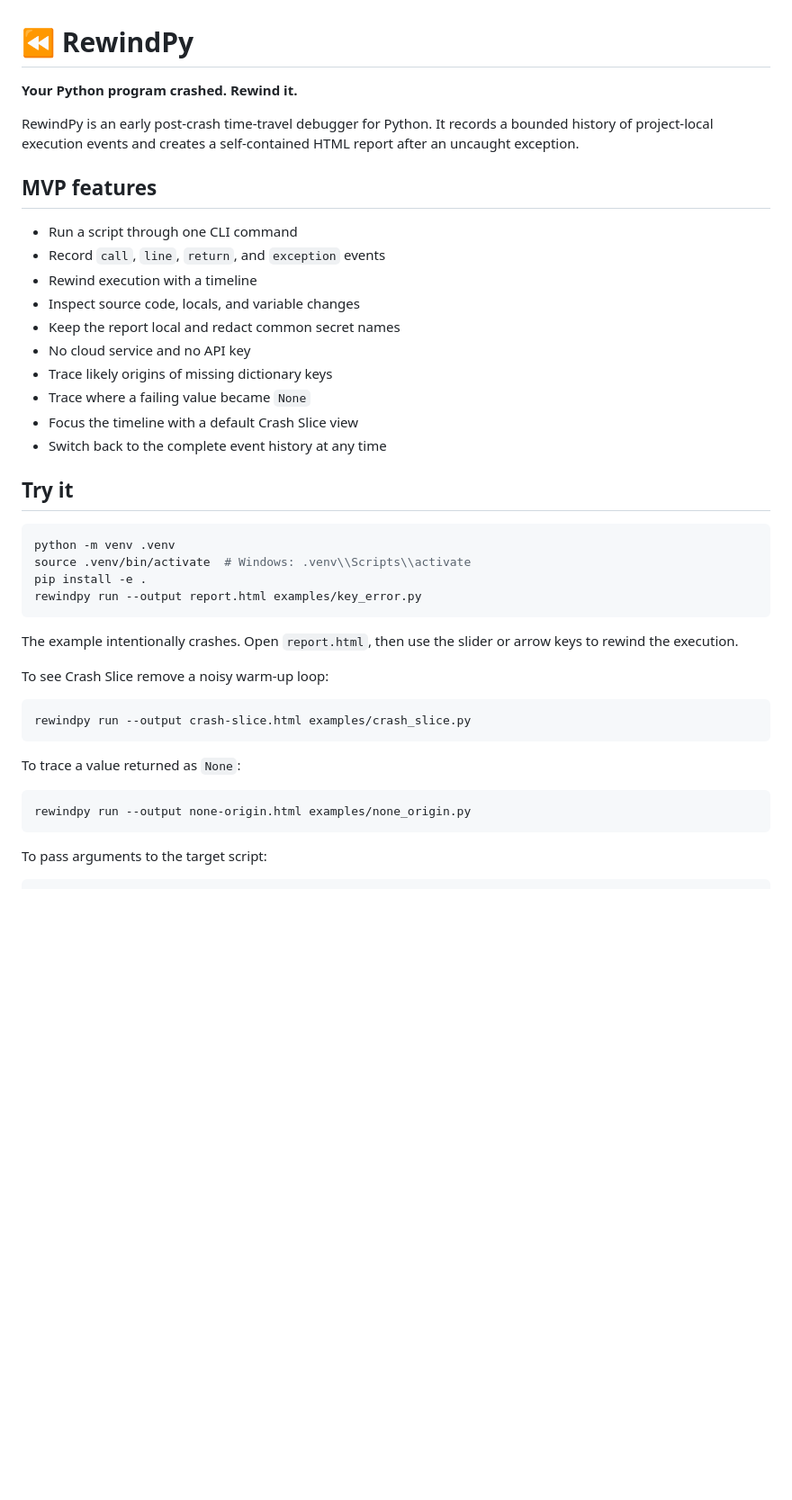
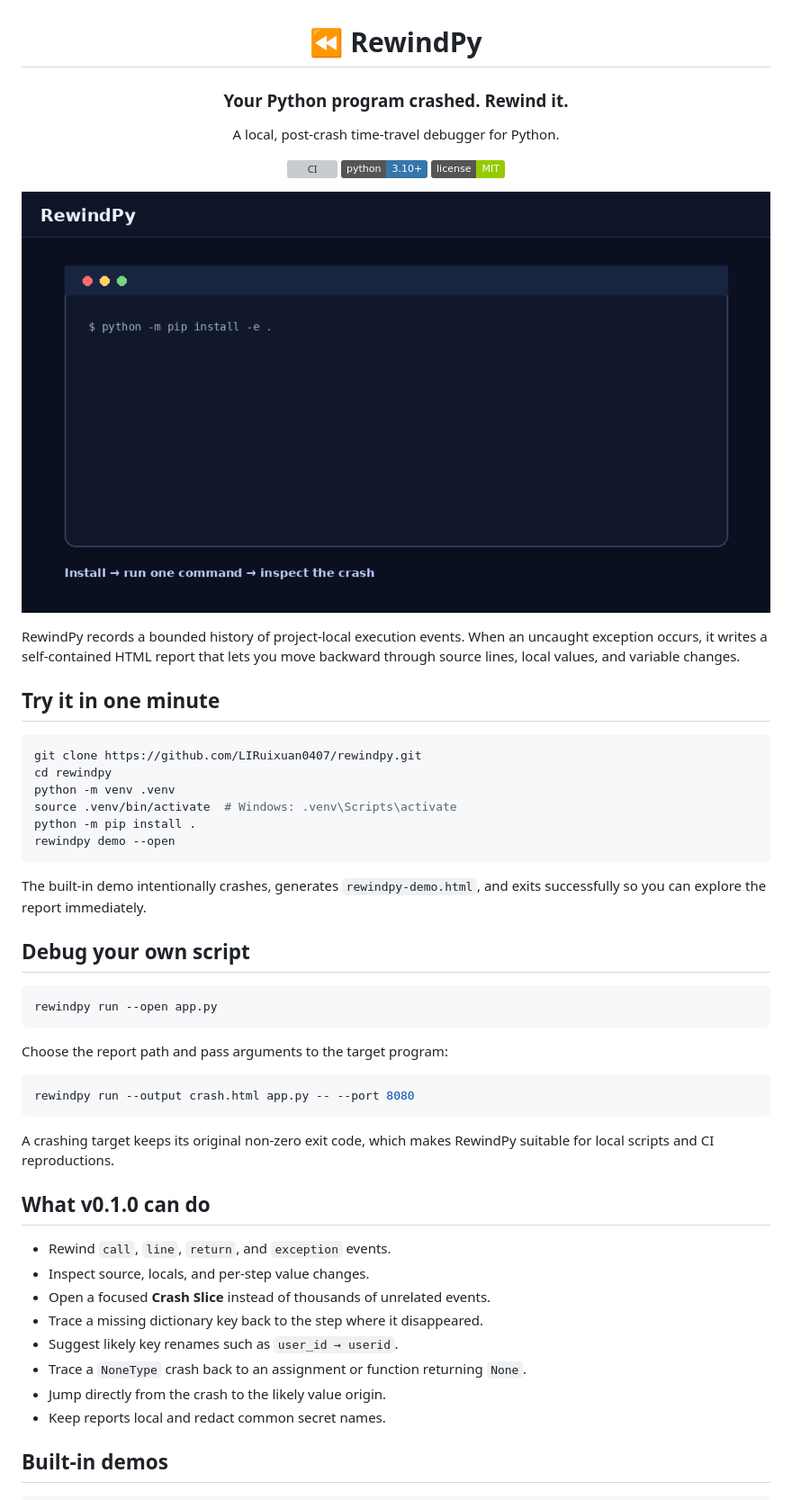
Before and after one commit to LIRuixuan0407/rewindpy, a Markdown page: README.md, the part around one of its changes. Shown at 90% size. Drawn GitHub-style; pictures changed too: docs/assets/rewindpy-demo.gif (added); badges without logos; blank space fills up the shorter version; grey boxes are pictures that could not be loaded.

Commit message:
Prepare RewindPy v0.1.0 release

````diff
--- a/README.md
+++ b/README.md
@@ -1,45 +3,57 @@
 # ⏪ RewindPy
 
-**Your Python program crashed. Rewind it.**
+### Your Python program crashed. Rewind it.
 
-RewindPy is an early post-crash time-travel debugger for Python. It records a bounded history of project-local execution events and creates a self-contained HTML report after an uncaught exception.
+A local, post-crash time-travel debugger for Python.
 
-## MVP features
+[![CI](https://github.com/LIRuixuan0407/rewindpy/actions/workflows/ci.yml/badge.svg)](https://github.com/LIRuixuan0407/rewindpy/actions/workflows/ci.yml)
+[![Python 3.10+](https://img.shields.io/badge/python-3.10%2B-3776AB)](https://www.python.org/)
+[![License: MIT](https://img.shields.io/badge/license-MIT-green.svg)](LICENSE)
 
-- Run a script through one CLI command
-- Record `call`, `line`, `return`, and `exception` events
-- Rewind execution with a timeline
-- Inspect source code, locals, and variable changes
-- Keep the report local and redact common secret names
-- No cloud service and no API key
-- Trace likely origins of missing dictionary keys
-- Trace where a failing value became `None`
-- Focus the timeline with a default Crash Slice view
-- Switch back to the complete event history at any time
+</div>
 
-## Try it
+![RewindPy demo](docs/assets/rewindpy-demo.gif)
+
+RewindPy records a bounded history of project-local execution events. When an uncaught exception occurs, it writes a self-contained HTML report that lets you move backward through source lines, local values, and variable changes.
+
+## Try it in one minute
 
 ```bash
+git clone https://github.com/LIRuixuan0407/rewindpy.git
+cd rewindpy
 python -m venv .venv
-source .venv/bin/activate  # Windows: .venv\\Scripts\\activate
-pip install -e .
-rewindpy run --output report.html examples/key_error.py
+source .venv/bin/activate  # Windows: .venv\Scripts\activate
+python -m pip install .
+rewindpy demo --open
 ```
 
-The example intentionally crashes. Open `report.html`, then use the slider or arrow keys to rewind the execution.
+The built-in demo intentionally crashes, generates `rewindpy-demo.html`, and exits successfully so you can explore the report immediately.
 
-To see Crash Slice remove a noisy warm-up loop:
+## Debug your own script
 
 ```bash
-rewindpy run --output crash-slice.html examples/crash_slice.py
+rewindpy run --open app.py
 ```
 
-To trace a value returned as `None`:
+Choose the report path and pass arguments to the target program:
 
 ```bash
-rewindpy run --output none-origin.html examples/none_origin.py
+rewindpy run --output crash.html app.py -- --port 8080
 ```
 
-To pass arguments to the target script:
+A crashing target keeps its original non-zero exit code, which makes RewindPy suitable for local scripts and CI reproductions.
+
+## What v0.1.0 can do
+
+- Rewind `call`, `line`, `return`, and `exception` events.
+- Inspect source, locals, and per-step value changes.
+- Open a focused **Crash Slice** instead of thousands of unrelated events.
+- Trace a missing dictionary key back to the step where it disappeared.
+- Suggest likely key renames such as `user_id → userid`.
+- Trace a `NoneType` crash back to an assignment or function returning `None`.
+- Jump directly from the crash to the likely value origin.
+- Keep reports local and redact common secret names.
+
+## Built-in demos
 
 ```bash
````
Also changed, not shown: other parts of README.md (+25 -27 lines), CHANGELOG.md (added, +15 -0 lines), RELEASING.md (added, +15 -0 lines), 7 other files.
